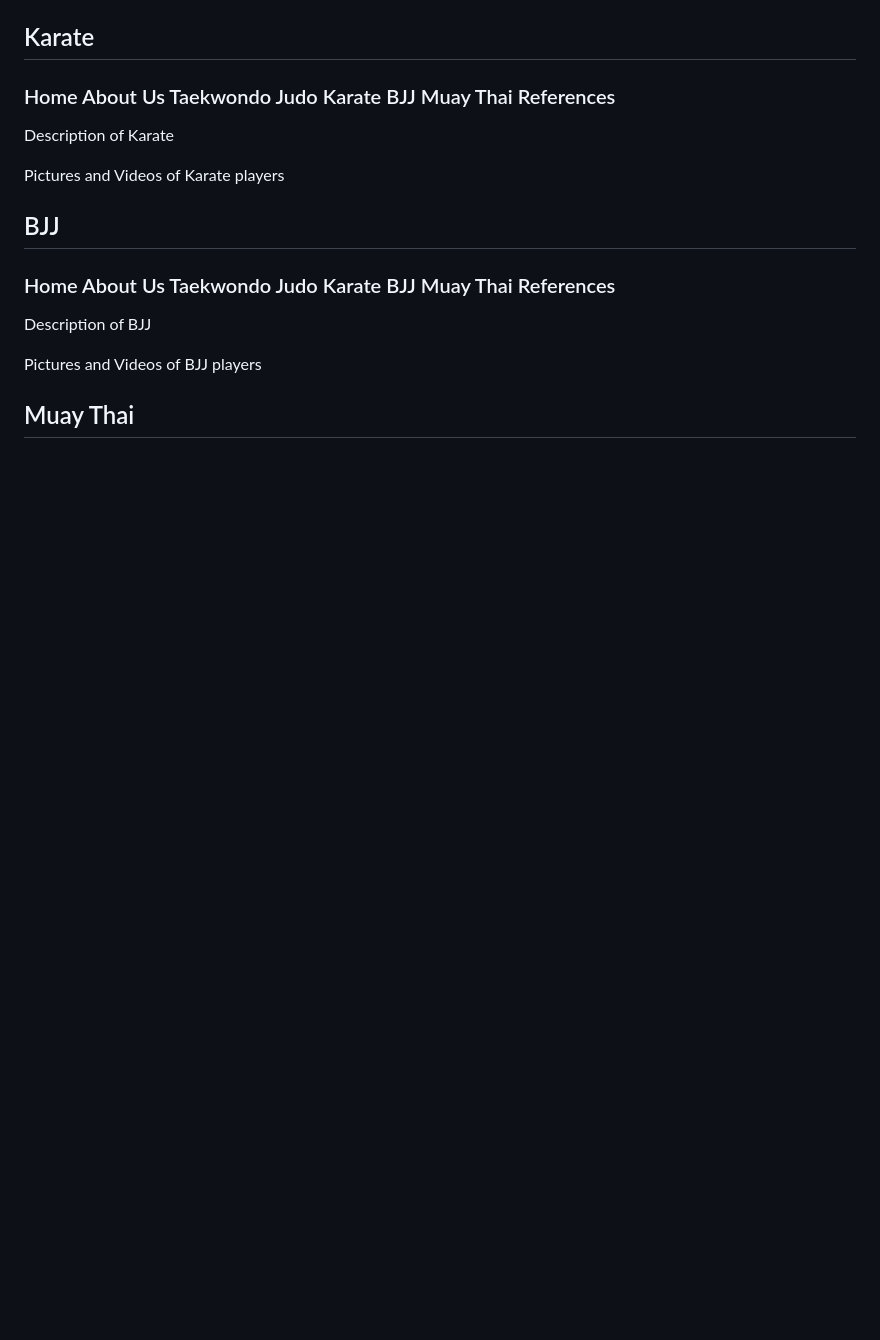
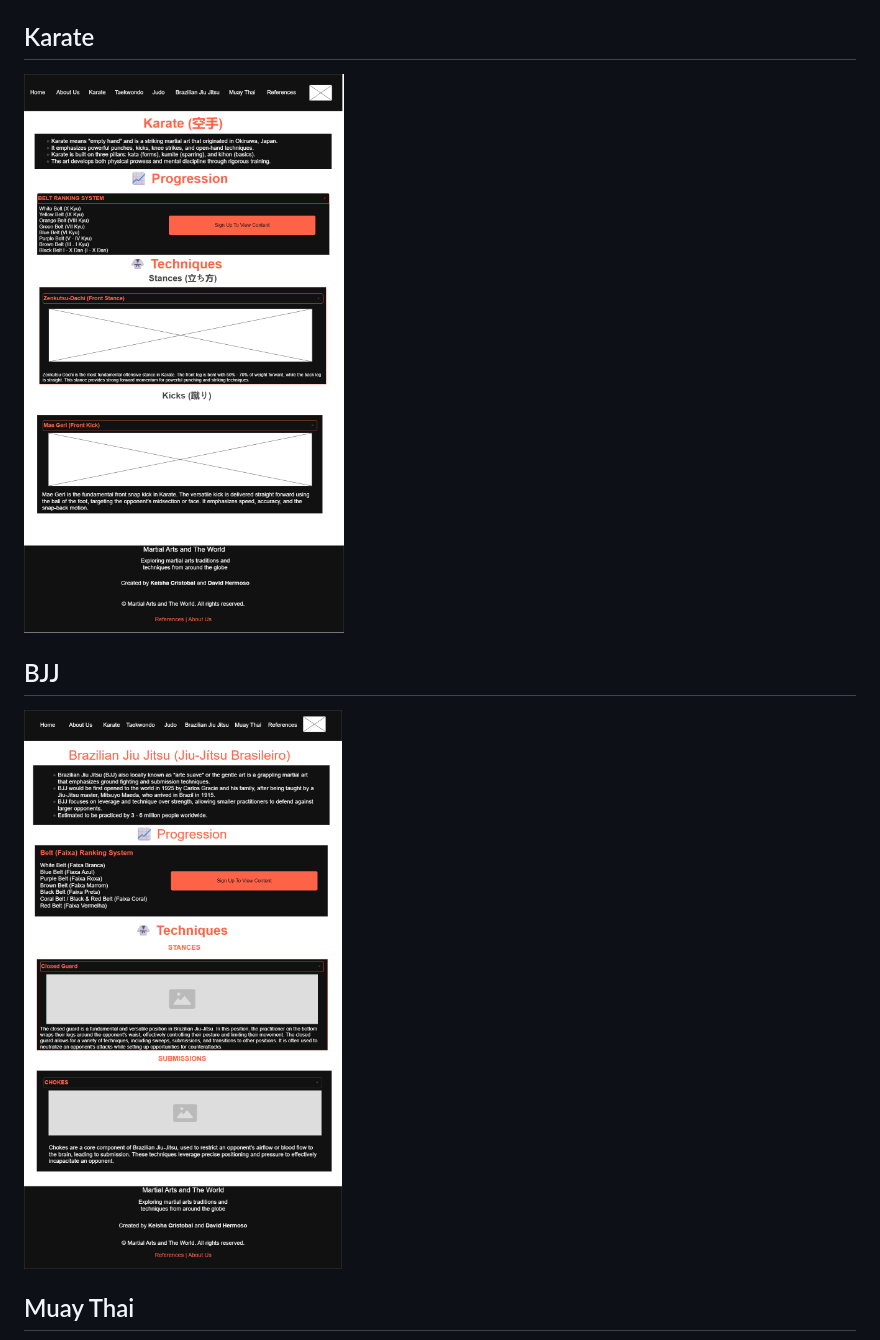
Before and after one commit to DavidHermosi/WDProjLiCristobalHermoso, a Markdown page: README.md, the part around one of its changes. Rendered like a GitHub page; pictures changed too: asset/BJJ Wireframe.png (added), asset/K Wireframe.png (added); blank space fills up the shorter version.

```diff
--- a/README.md
+++ b/README.md
@@ -79,12 +81,10 @@ Our website will use HTML forms for members who sign-up to have additional infor
 
 ## Karate
-  ### Home About Us Taekwondo Judo Karate BJJ Muay Thai References
-<p>Description of Karate</p>
-<p>Pictures and Videos of Karate players</p>
+
+ ![Karate](./asset/K%20Wireframe.png)
 
 ## BJJ
-  ### Home About Us Taekwondo Judo Karate BJJ Muay Thai References
-<p>Description of BJJ</p>
-<p>Pictures and Videos of BJJ players</p>
+
+![BJJ](./asset/BJJ%20Wireframe.png)
 
 ## Muay Thai
```
Also changed, not shown: other parts of README.md (+10 -9 lines), asset/J Wireframe.png (added), asset/MT Wireframe.png (added), asset/T Wireframe.png (added).
